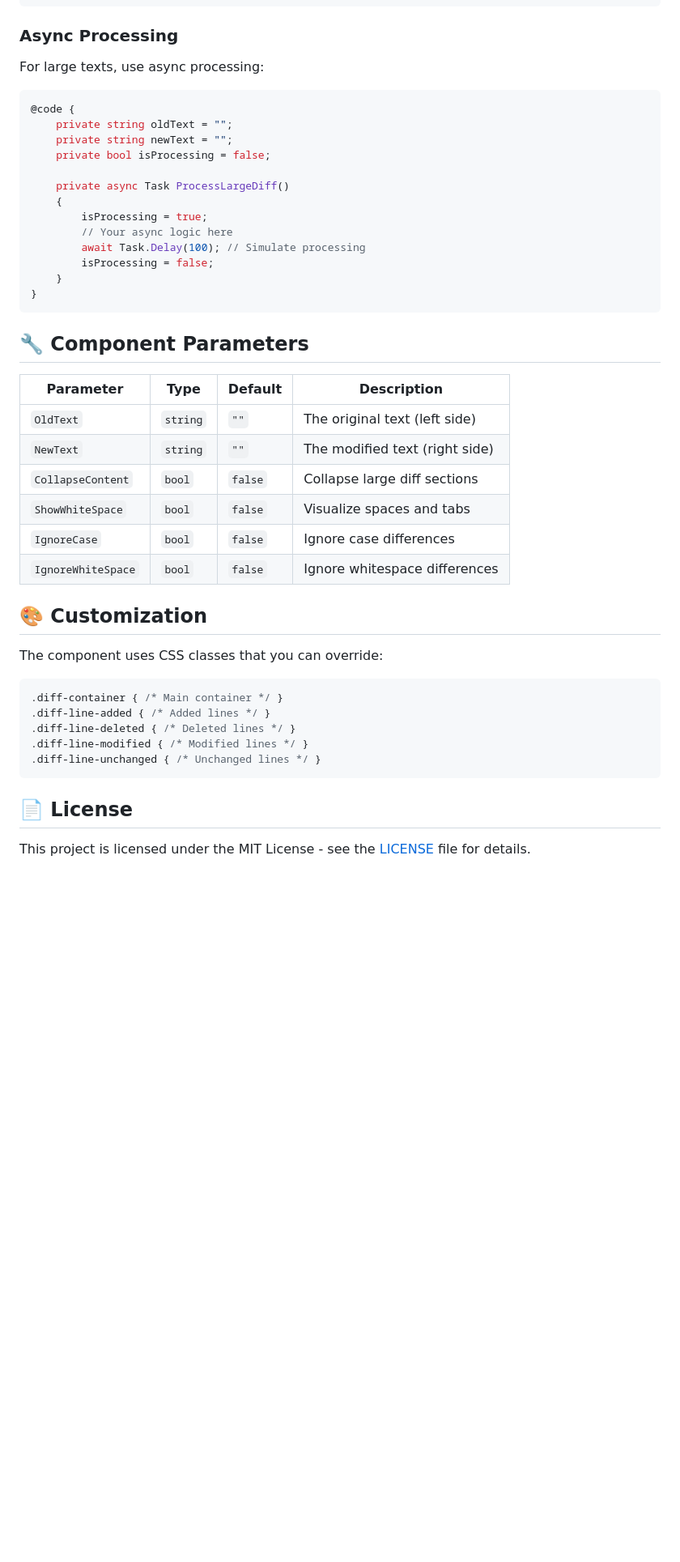
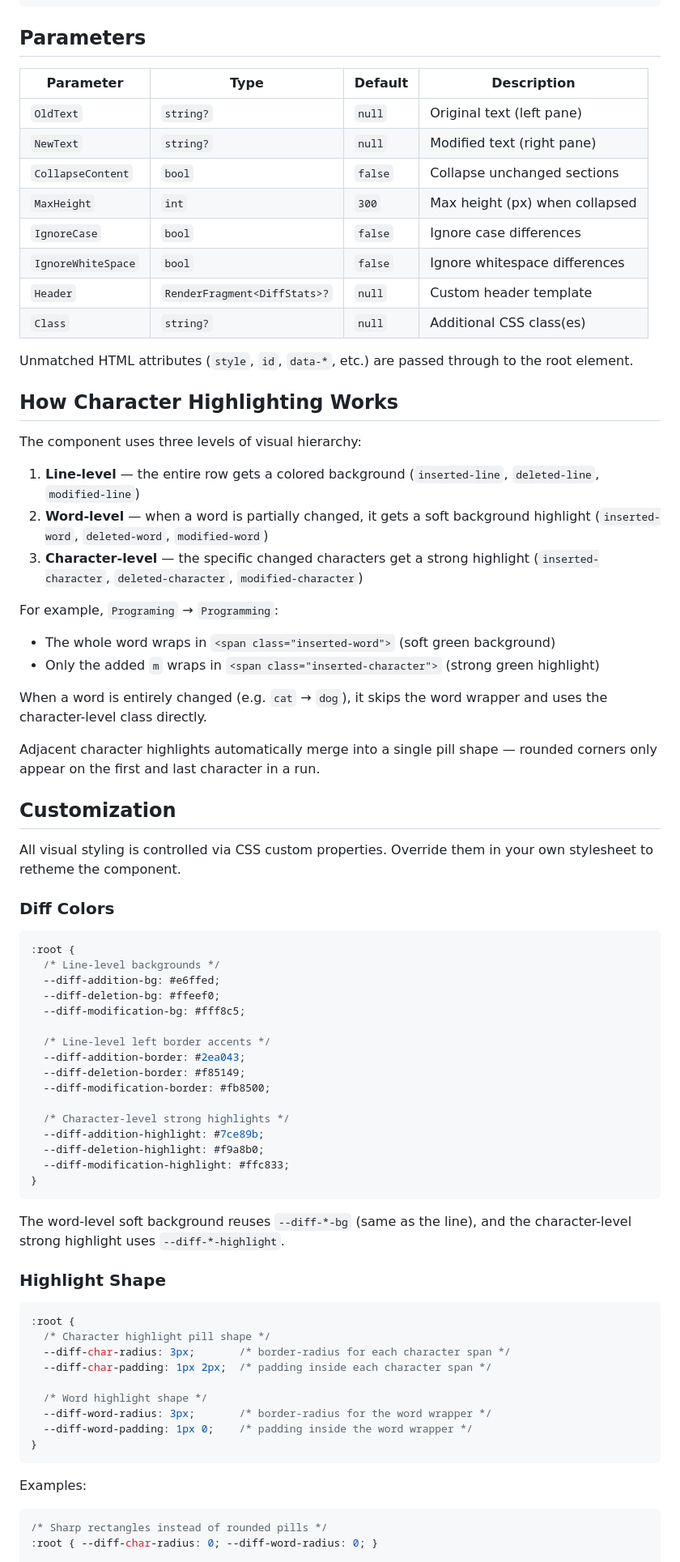
Before and after one commit to lzinga/BlazorTextDiff, a Markdown page: README.md, the part around one of its changes. Shown at 81% size. GitHub-like rendering; blank space fills up the shorter version.

````diff
--- a/README.md
+++ b/README.md
@@ -108,50 +69,81 @@ Add to your `index.html` or `_Host.cshtml`:
 </TextDiff>
 ```
 
-### Async Processing
+## Parameters
 
-For large texts, use async processing:
+| Parameter | Type | Default | Description |
+|---|---|---|---|
+| `OldText` | `string?` | `null` | Original text (left pane) |
+| `NewText` | `string?` | `null` | Modified text (right pane) |
+| `CollapseContent` | `bool` | `false` | Collapse unchanged sections |
+| `MaxHeight` | `int` | `300` | Max height (px) when collapsed |
+| `IgnoreCase` | `bool` | `false` | Ignore case differences |
+| `IgnoreWhiteSpace` | `bool` | `false` | Ignore whitespace differences |
+| `Header` | `RenderFragment<DiffStats>?` | `null` | Custom header template |
+| `Class` | `string?` | `null` | Additional CSS class(es) |
 
-```csharp
-@code {
-    private string oldText = "";
-    private string newText = "";
-    private bool isProcessing = false;
+Unmatched HTML attributes (`style`, `id`, `data-*`, etc.) are passed through to the root element.
 
-    private async Task ProcessLargeDiff()
-    {
-        isProcessing = true;
-        // Your async logic here
-        await Task.Delay(100); // Simulate processing
-        isProcessing = false;
-    }
+## How Character Highlighting Works
+
+The component uses three levels of visual hierarchy:
+
+1. **Line-level** — the entire row gets a colored background (`inserted-line`, `deleted-line`, `modified-line`)
+2. **Word-level** — when a word is partially changed, it gets a soft background highlight (`inserted-word`, `deleted-word`, `modified-word`)
+3. **Character-level** — the specific changed characters get a strong highlight (`inserted-character`, `deleted-character`, `modified-character`)
+
+For example, `Programing` → `Programming`:
+- The whole word wraps in `<span class="inserted-word">` (soft green background)
+- Only the added `m` wraps in `<span class="inserted-character">` (strong green highlight)
+
+When a word is entirely changed (e.g. `cat` → `dog`), it skips the word wrapper and uses the character-level class directly.
+
+Adjacent character highlights automatically merge into a single pill shape — rounded corners only appear on the first and last character in a run.
+
+## Customization
+
+All visual styling is controlled via CSS custom properties. Override them in your own stylesheet to retheme the component.
+
+### Diff Colors
+
+```css
+:root {
+  /* Line-level backgrounds */
+  --diff-addition-bg: #e6ffed;
+  --diff-deletion-bg: #ffeef0;
+  --diff-modification-bg: #fff8c5;
+
+  /* Line-level left border accents */
+  --diff-addition-border: #2ea043;
+  --diff-deletion-border: #f85149;
+  --diff-modification-border: #fb8500;
+
+  /* Character-level strong highlights */
+  --diff-addition-highlight: #7ce89b;
+  --diff-deletion-highlight: #f9a8b0;
+  --diff-modification-highlight: #ffc833;
 }
 ```
 
-## 🔧 Component Parameters
+The word-level soft background reuses `--diff-*-bg` (same as the line), and the character-level strong highlight uses `--diff-*-highlight`.
 
-| Parameter | Type | Default | Description |
-|-----------|------|---------|-------------|
-| `OldText` | `string` | `""` | The original text (left side) |
-| `NewText` | `string` | `""` | The modified text (right side) |
-| `CollapseContent` | `bool` | `false` | Collapse large diff sections |
-| `ShowWhiteSpace` | `bool` | `false` | Visualize spaces and tabs |
-| `IgnoreCase` | `bool` | `false` | Ignore case differences |
-| `IgnoreWhiteSpace` | `bool` | `false` | Ignore whitespace differences |
-
-## 🎨 Customization
-
-The component uses CSS classes that you can override:
+### Highlight Shape
 
 ```css
-.diff-container { /* Main container */ }
-.diff-line-added { /* Added lines */ }
-.diff-line-deleted { /* Deleted lines */ }
-.diff-line-modified { /* Modified lines */ }
-.diff-line-unchanged { /* Unchanged lines */ }
+:root {
+  /* Character highlight pill shape */
+  --diff-char-radius: 3px;       /* border-radius for each character span */
+  --diff-char-padding: 1px 2px;  /* padding inside each character span */
+
+  /* Word highlight shape */
+  --diff-word-radius: 3px;       /* border-radius for the word wrapper */
+  --diff-word-padding: 1px 0;    /* padding inside the word wrapper */
+}
 ```
 
-## 📄 License
+Examples:
 
-This project is licensed under the MIT License - see the [LICENSE](LICENSE) file for details.
+```css
+/* Sharp rectangles instead of rounded pills */
+:root { --diff-char-radius: 0; --diff-word-radius: 0; }
 
````
Also changed, not shown: other parts of README.md (+113 -85 lines).
